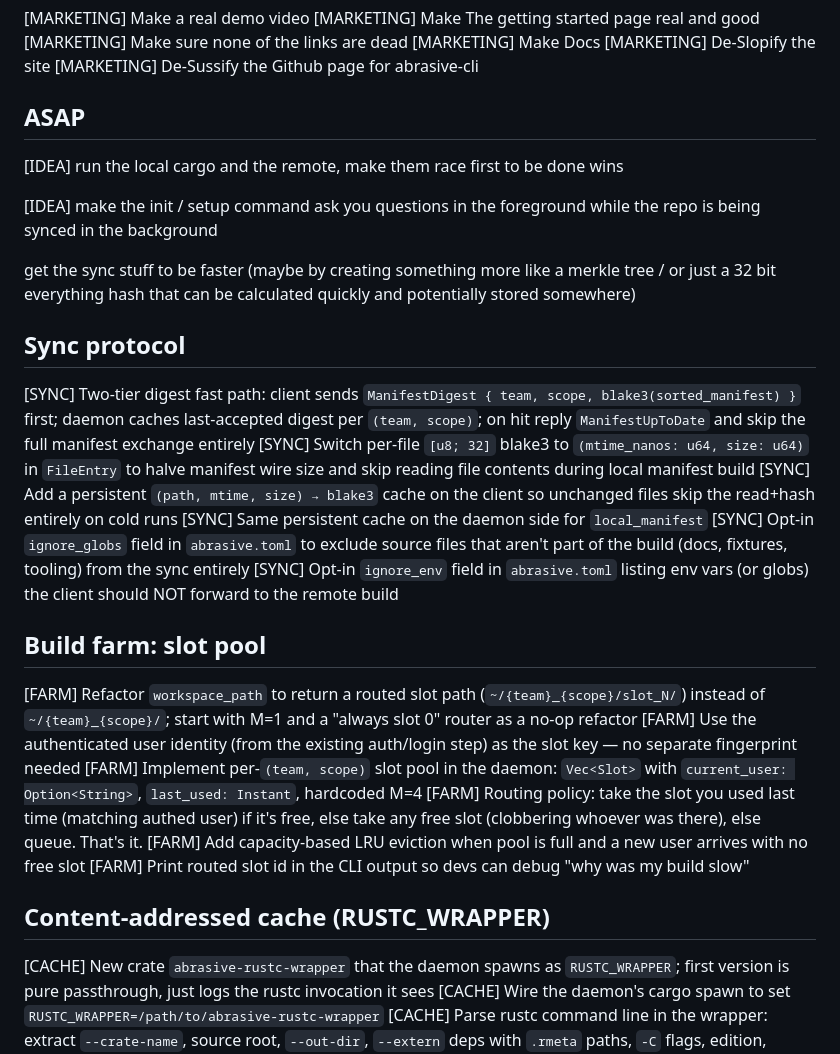
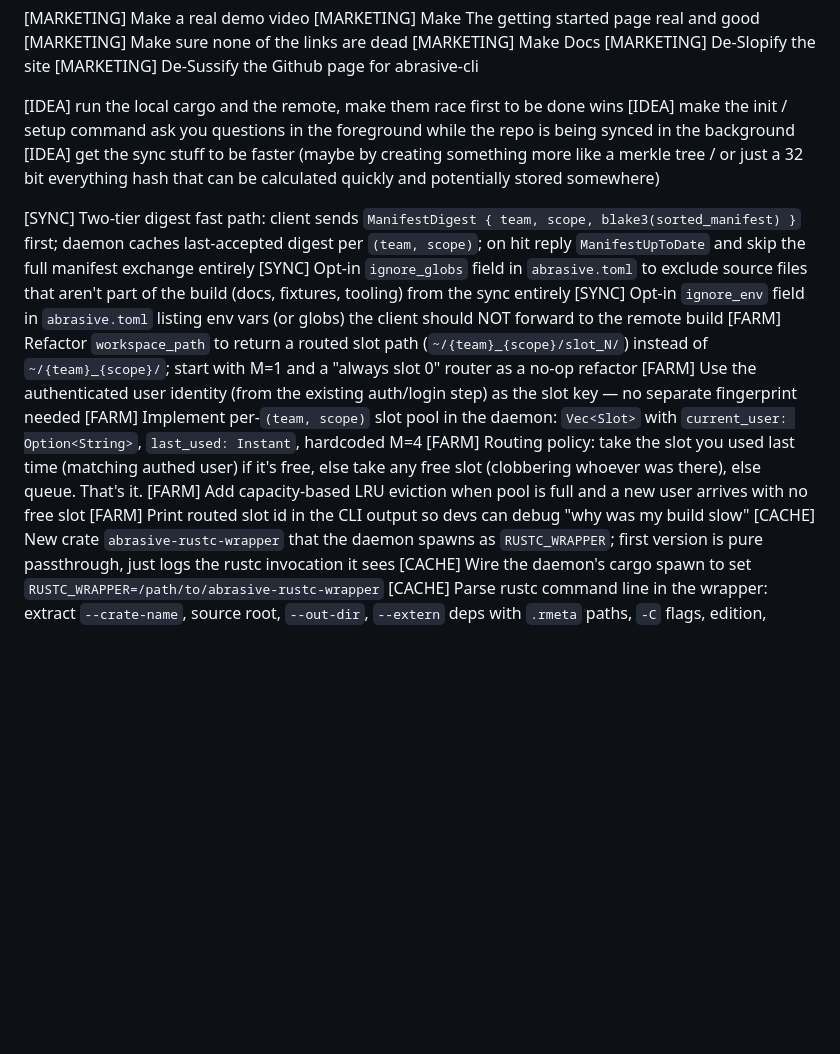
Before and after one commit to Clavigers/abrasive, a Markdown page: TODO.md, the part around one of its changes. Rendered like a GitHub page; blank space fills up the shorter version.

```diff
--- a/TODO.md
+++ b/TODO.md
@@ -14,31 +14,19 @@
 [MARKETING] De-Slopify the site
 [MARKETING] De-Sussify the Github page for abrasive-cli
 
-## ASAP
+[IDEA] run the local cargo and the remote, make them race first to be done wins
+[IDEA] make the init / setup command ask you questions in the foreground while the repo is being synced in the background
+[IDEA] get the sync stuff to be faster (maybe by creating something more like a merkle tree / or just a 32 bit everything hash that can be calculated quickly and potentially stored somewhere)
 
-[IDEA] run the local cargo and the remote, make them race first to be done wins
-
-[IDEA] make the init / setup command ask you questions in the foreground while the repo is being synced in the background
-
-get the sync stuff to be faster (maybe by creating something more like a merkle tree / or just a 32 bit everything hash that can be calculated quickly and potentially stored somewhere)
-
-## Sync protocol
 [SYNC] Two-tier digest fast path: client sends `ManifestDigest { team, scope, blake3(sorted_manifest) }` first; daemon caches last-accepted digest per `(team, scope)`; on hit reply `ManifestUpToDate` and skip the full manifest exchange entirely
-[SYNC] Switch per-file `[u8; 32]` blake3 to `(mtime_nanos: u64, size: u64)` in `FileEntry` to halve manifest wire size and skip reading file contents during local manifest build
-[SYNC] Add a persistent `(path, mtime, size) → blake3` cache on the client so unchanged files skip the read+hash entirely on cold runs
-[SYNC] Same persistent cache on the daemon side for `local_manifest`
 [SYNC] Opt-in `ignore_globs` field in `abrasive.toml` to exclude source files that aren't part of the build (docs, fixtures, tooling) from the sync entirely
 [SYNC] Opt-in `ignore_env` field in `abrasive.toml` listing env vars (or globs) the client should NOT forward to the remote build
-
-## Build farm: slot pool
 [FARM] Refactor `workspace_path` to return a routed slot path (`~/{team}_{scope}/slot_N/`) instead of `~/{team}_{scope}/`; start with M=1 and a "always slot 0" router as a no-op refactor
 [FARM] Use the authenticated user identity (from the existing auth/login step) as the slot key — no separate fingerprint needed
 [FARM] Implement per-`(team, scope)` slot pool in the daemon: `Vec<Slot>` with `current_user: Option<String>`, `last_used: Instant`, hardcoded M=4
 [FARM] Routing policy: take the slot you used last time (matching authed user) if it's free, else take any free slot (clobbering whoever was there), else queue. That's it.
 [FARM] Add capacity-based LRU eviction when pool is full and a new user arrives with no free slot
 [FARM] Print routed slot id in the CLI output so devs can debug "why was my build slow"
-
-## Content-addressed cache (RUSTC_WRAPPER)
 [CACHE] New crate `abrasive-rustc-wrapper` that the daemon spawns as `RUSTC_WRAPPER`; first version is pure passthrough, just logs the rustc invocation it sees
 [CACHE] Wire the daemon's cargo spawn to set `RUSTC_WRAPPER=/path/to/abrasive-rustc-wrapper`
 [CACHE] Parse rustc command line in the wrapper: extract `--crate-name`, source root, `--out-dir`, `--extern` deps with `.rmeta` paths, `-C` flags, edition, target, etc.
```
Also changed, not shown: other parts of TODO.md (+2 -14 lines).
